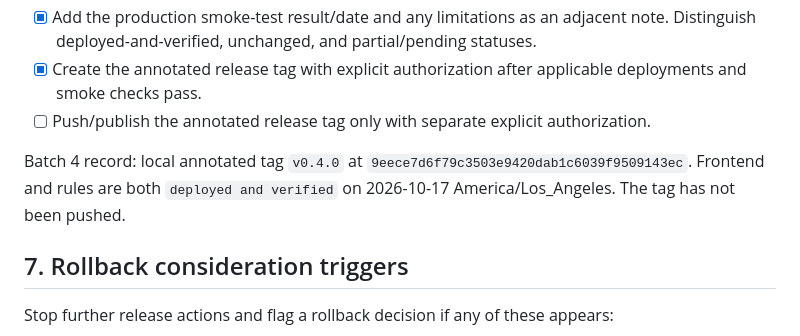
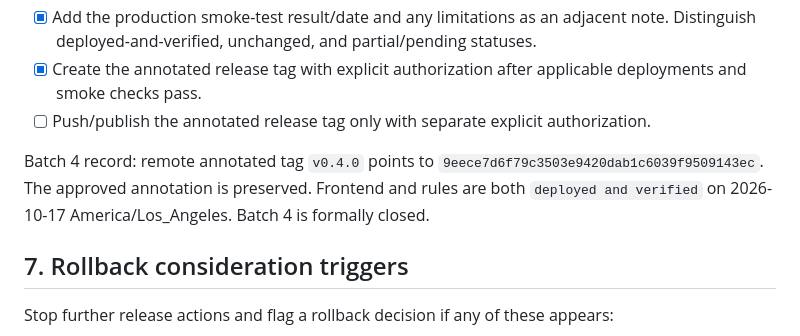
Before and after one commit to kithlyu/TurnCue, a Markdown page: RELEASE_CHECKLIST.md, the part around the change. GitHub-like rendering.

Commit message:
docs: finalize Batch 4 release record

```diff
--- a/RELEASE_CHECKLIST.md
+++ b/RELEASE_CHECKLIST.md
@@ -56,7 +56,7 @@ Batch 4 production smoke passed 12 of 12 steps on 2026-10-17 America/Los_Angeles
 - [x] Create the annotated release tag with explicit authorization after applicable deployments and smoke checks pass.
 - [ ] Push/publish the annotated release tag only with separate explicit authorization.
 
-Batch 4 record: local annotated tag `v0.4.0` at `9eece7d6f79c3503e9420dab1c6039f9509143ec`. Frontend and rules are both `deployed and verified` on 2026-10-17 America/Los_Angeles. The tag has not been pushed.
+Batch 4 record: remote annotated tag `v0.4.0` points to `9eece7d6f79c3503e9420dab1c6039f9509143ec`. The approved annotation is preserved. Frontend and rules are both `deployed and verified` on 2026-10-17 America/Los_Angeles. Batch 4 is formally closed.
 
 ## 7. Rollback consideration triggers
 
```
